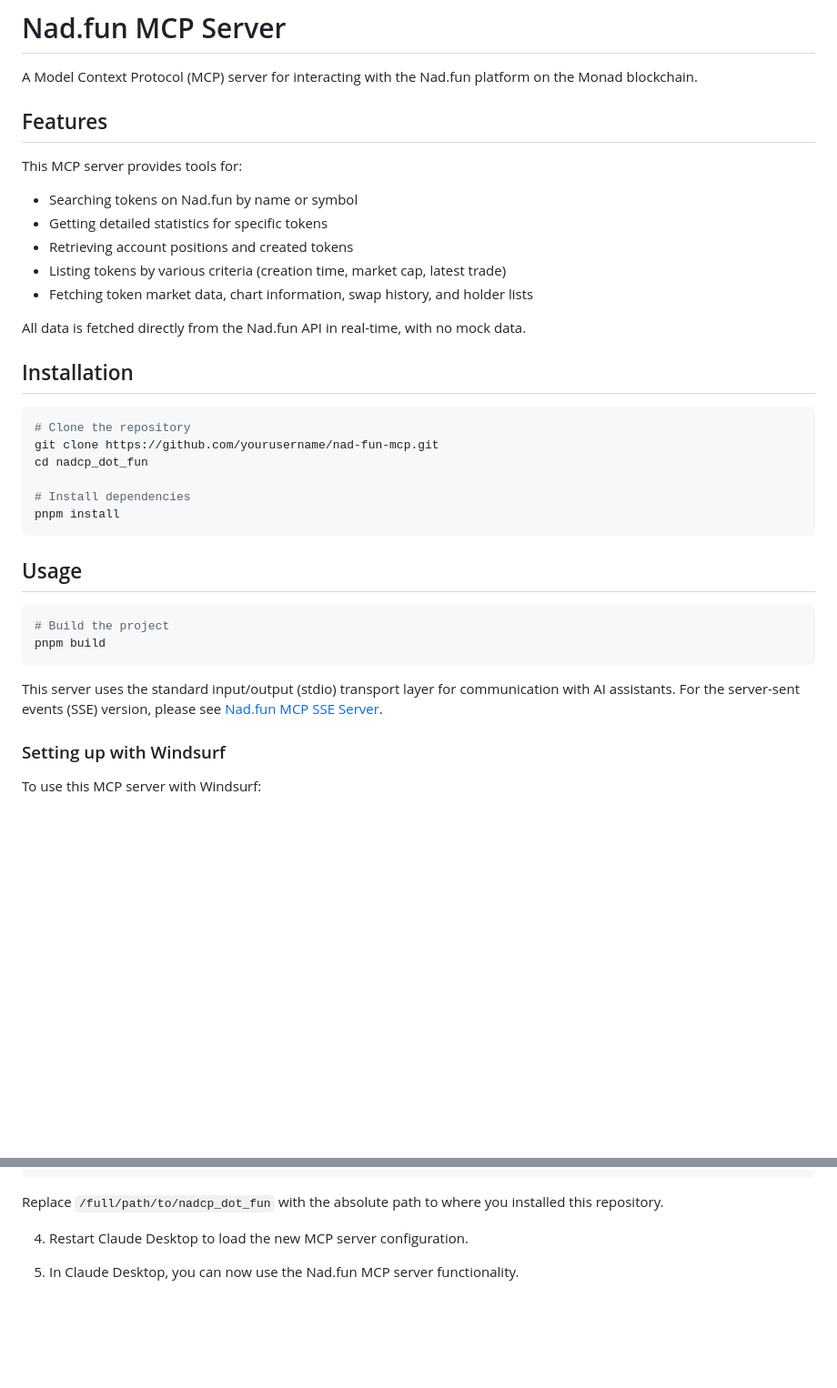
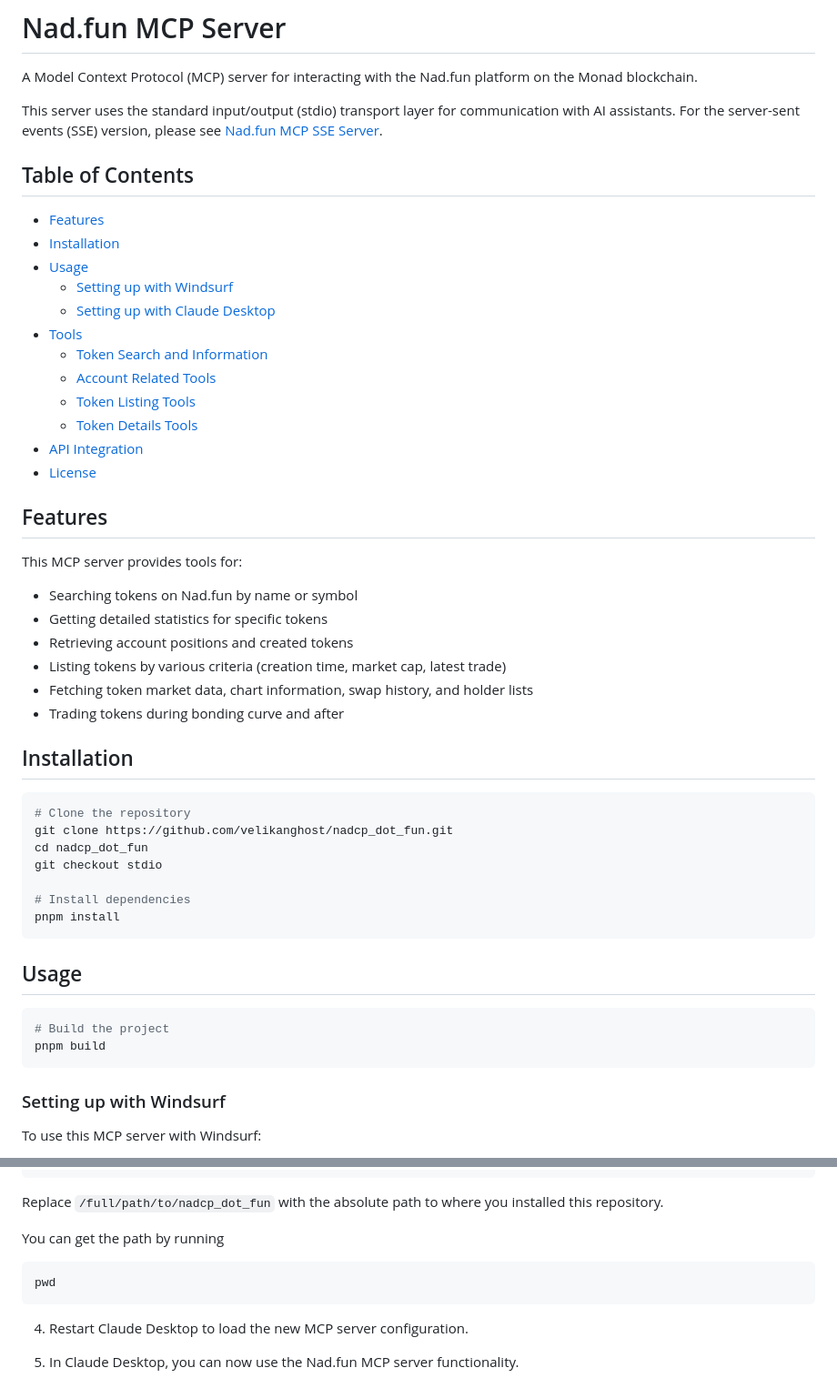
Before and after one commit to velikanghost/nadcp_dot_fun, a Markdown page: README.md, 2 parts joined by grey strips. Shown at 91% size. GitHub-like rendering; blank space fills up the shorter version.

````diff
--- a/README.md
+++ b/README.md
@@ -1,6 +1,23 @@
 # Nad.fun MCP Server
 
 A Model Context Protocol (MCP) server for interacting with the Nad.fun platform on the Monad blockchain.
+
+This server uses the standard input/output (stdio) transport layer for communication with AI assistants. For the server-sent events (SSE) version, please see [Nad.fun MCP SSE Server](https://github.com/velikanghost/nadcp_dot_fun).
+
+## Table of Contents
+
+- [Features](#features)
+- [Installation](#installation)
+- [Usage](#usage)
+  - [Setting up with Windsurf](#setting-up-with-windsurf)
+  - [Setting up with Claude Desktop](#setting-up-with-claude-desktop)
+- [Tools](#tools)
+  - [Token Search and Information](#token-search-and-information)
+  - [Account Related Tools](#account-related-tools)
+  - [Token Listing Tools](#token-listing-tools)
+  - [Token Details Tools](#token-details-tools)
+- [API Integration](#api-integration)
+- [License](#license)
 
 ## Features
 
@@ -11,15 +28,15 @@ This MCP server provides tools for:
 - Retrieving account positions and created tokens
 - Listing tokens by various criteria (creation time, market cap, latest trade)
 - Fetching token market data, chart information, swap history, and holder lists
-
-All data is fetched directly from the Nad.fun API in real-time, with no mock data.
+- Trading tokens during bonding curve and after
 
 ## Installation
 
 ```bash
 # Clone the repository
-git clone https://github.com/yourusername/nad-fun-mcp.git
+git clone https://github.com/velikanghost/nadcp_dot_fun.git
 cd nadcp_dot_fun
+git checkout stdio
 
 # Install dependencies
 pnpm install
@@ -31,8 +48,6 @@ pnpm install
 # Build the project
 pnpm build
 ```
-
-This server uses the standard input/output (stdio) transport layer for communication with AI assistants. For the server-sent events (SSE) version, please see [Nad.fun MCP SSE Server](https://github.com/example/nadfun-mcp-sse).
 
 ### Setting up with Windsurf
 
@@ -93,6 +108,12 @@ To use this MCP server with Claude Desktop:
 ```
 
 Replace `/full/path/to/nadcp_dot_fun` with the absolute path to where you installed this repository.
+
+You can get the path by running
+
+```bash
+pwd
+```
 
 4. Restart Claude Desktop to load the new MCP server configuration.
 
````
